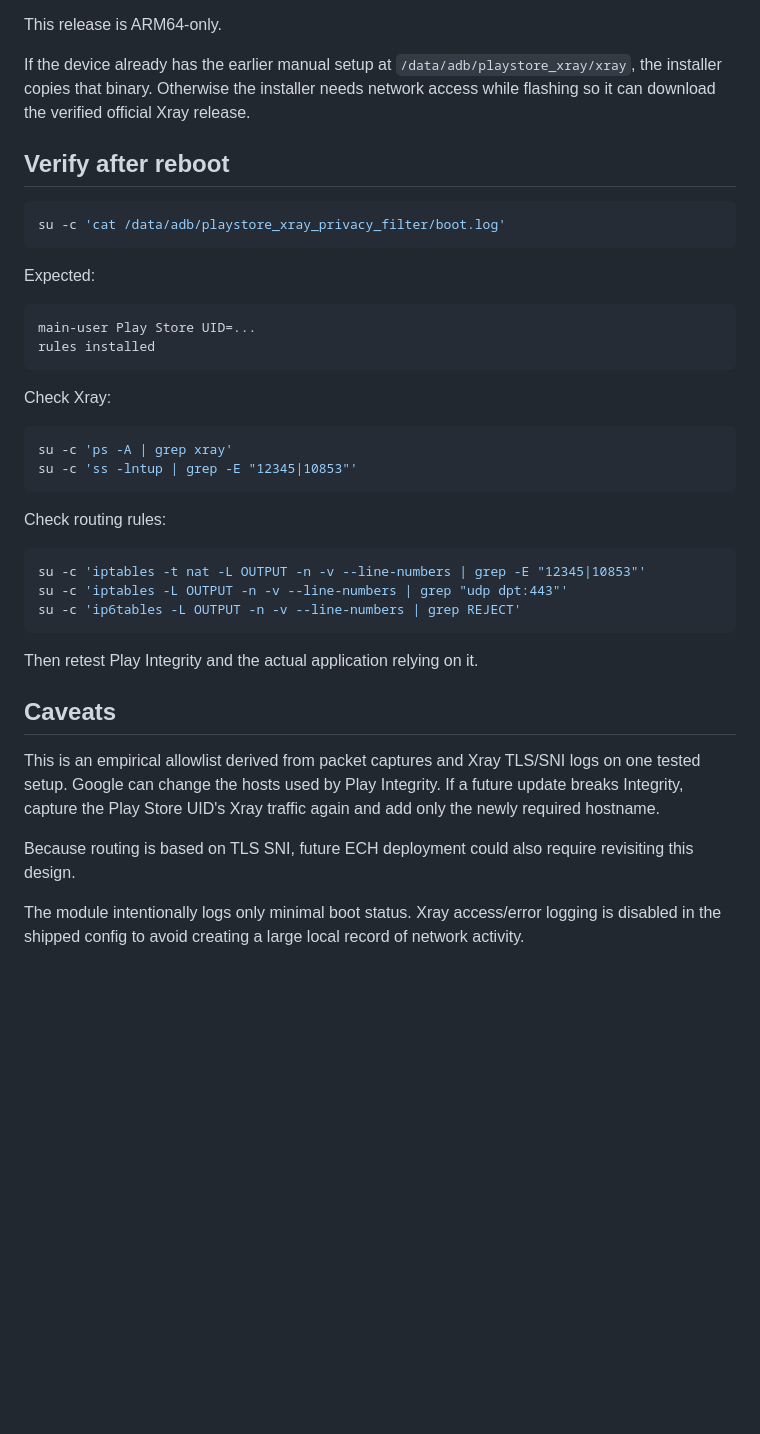
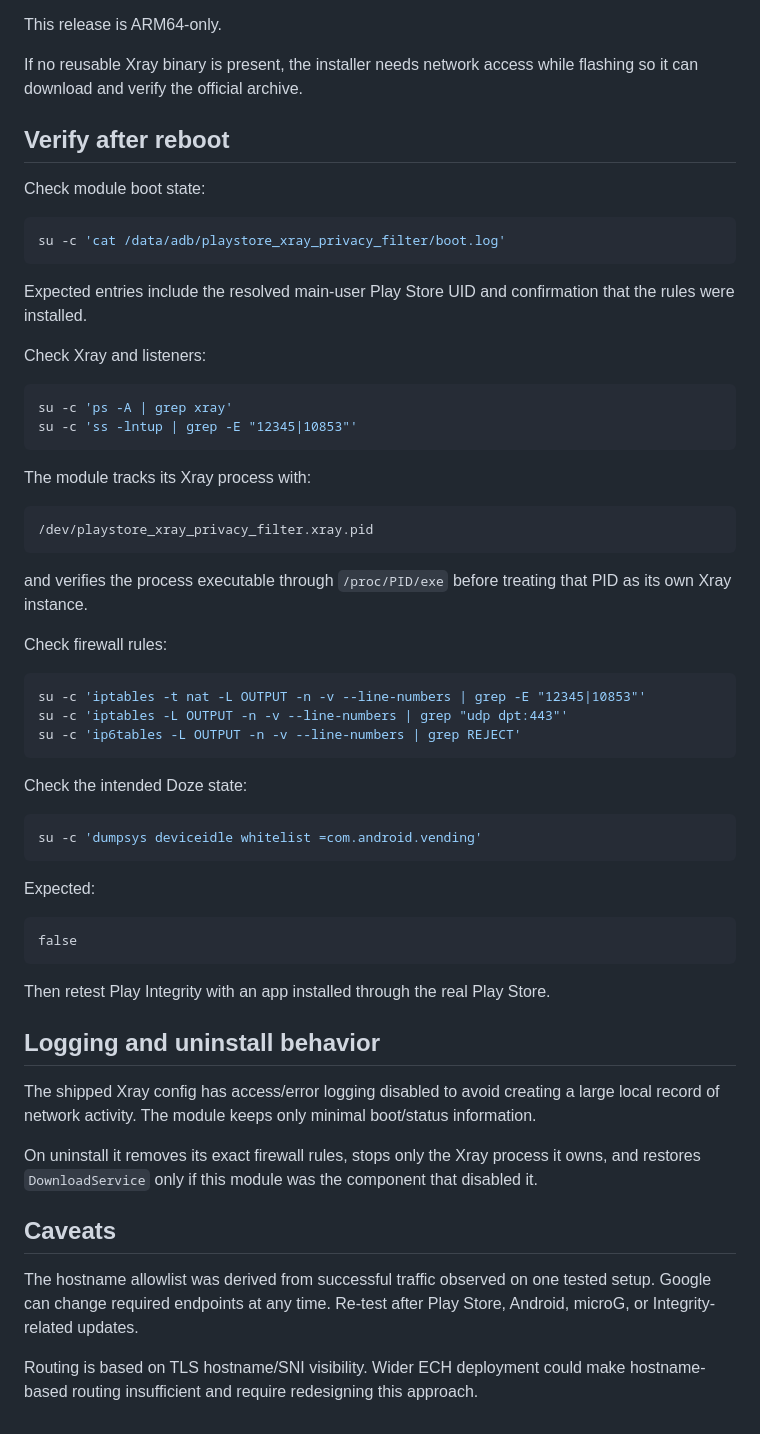
Before and after one commit to D3SOX/microg-play-store-workarounds, a Markdown page: modules/playstore-xray-privacy-filter/README.md, the part around one of its changes. Rendered like a GitHub page; blank space fills up the shorter version.

````diff
--- a/modules/playstore-xray-privacy-filter/README.md
+++ b/modules/playstore-xray-privacy-filter/README.md
@@ -88,29 +162,34 @@ Flash the ZIP through APatch / KernelSU / Magisk-compatible module installation,
 
 This release is ARM64-only.
 
-If the device already has the earlier manual setup at `/data/adb/playstore_xray/xray`, the installer copies that binary. Otherwise the installer needs network access while flashing so it can download the verified official Xray release.
+If no reusable Xray binary is present, the installer needs network access while flashing so it can download and verify the official archive.
 
 ## Verify after reboot
+
+Check module boot state:
 
 ```sh
 su -c 'cat /data/adb/playstore_xray_privacy_filter/boot.log'
 ```
 
-Expected:
+Expected entries include the resolved main-user Play Store UID and confirmation that the rules were installed.
 
-```text
-main-user Play Store UID=...
-rules installed
-```
-
-Check Xray:
+Check Xray and listeners:
 
 ```sh
 su -c 'ps -A | grep xray'
 su -c 'ss -lntup | grep -E "12345|10853"'
 ```
 
-Check routing rules:
+The module tracks its Xray process with:
+
+```text
+/dev/playstore_xray_privacy_filter.xray.pid
+```
+
+and verifies the process executable through `/proc/PID/exe` before treating that PID as its own Xray instance.
+
+Check firewall rules:
 
 ```sh
 su -c 'iptables -t nat -L OUTPUT -n -v --line-numbers | grep -E "12345|10853"'
@@ -118,12 +197,28 @@ su -c 'iptables -L OUTPUT -n -v --line-numbers | grep "udp dpt:443"'
 su -c 'ip6tables -L OUTPUT -n -v --line-numbers | grep REJECT'
 ```
 
-Then retest Play Integrity and the actual application relying on it.
+Check the intended Doze state:
+
+```sh
+su -c 'dumpsys deviceidle whitelist =com.android.vending'
+```
+
+Expected:
+
+```text
+false
+```
+
+Then retest Play Integrity with an app installed through the real Play Store.
+
+## Logging and uninstall behavior
+
+The shipped Xray config has access/error logging disabled to avoid creating a large local record of network activity. The module keeps only minimal boot/status information.
+
+On uninstall it removes its exact firewall rules, stops only the Xray process it owns, and restores `DownloadService` only if this module was the component that disabled it.
 
 ## Caveats
 
-This is an empirical allowlist derived from packet captures and Xray TLS/SNI logs on one tested setup. Google can change the hosts used by Play Integrity. If a future update breaks Integrity, capture the Play Store UID's Xray traffic again and add only the newly required hostname.
+The hostname allowlist was derived from successful traffic observed on one tested setup. Google can change required endpoints at any time. Re-test after Play Store, Android, microG, or Integrity-related updates.
 
-Because routing is based on TLS SNI, future ECH deployment could also require revisiting this design.
-
-The module intentionally logs only minimal boot status. Xray access/error logging is disabled in the shipped config to avoid creating a large local record of network activity.
+Routing is based on TLS hostname/SNI visibility. Wider ECH deployment could make hostname-based routing insufficient and require redesigning this approach.
````
Also changed, not shown: other parts of modules/playstore-xray-privacy-filter/README.md (+121 -47 lines).
